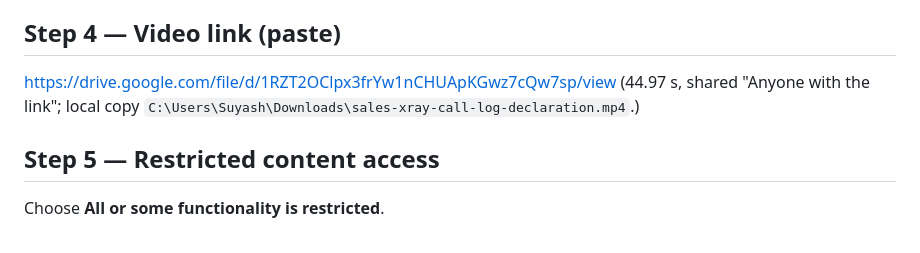
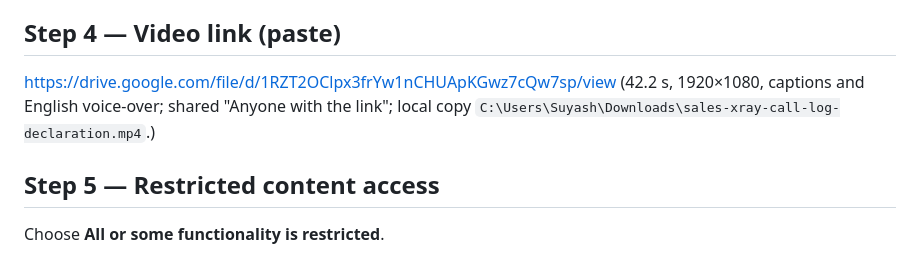
Before and after one commit to authorityclosers/sales-xray-apps, a Markdown page: docs/play/call-log-form-answers.md, the part around the change. Rendered like a GitHub page.

Commit message:
Play call log: the declaration video is now 1080p with captions and a voice-over (same Drive link)
Co-Authored-By: Claude Opus 5.5 <noreply@anthropic.com>

```diff
--- a/docs/play/call-log-form-answers.md
+++ b/docs/play/call-log-form-answers.md
@@ -23,7 +23,8 @@ device management.** Sales X-Ray is not a default phone, SMS or assistant handle
 
 ## Step 4 — Video link (paste)
 https://drive.google.com/file/d/1RZT2OClpx3frYw1nCHUApKGwz7cQw7sp/view
-(44.97 s, shared "Anyone with the link"; local copy `C:\Users\Suyash\Downloads\sales-xray-call-log-declaration.mp4`.)
+(42.2 s, 1920×1080, captions and English voice-over; shared "Anyone with the link"; local copy
+`C:\Users\Suyash\Downloads\sales-xray-call-log-declaration.mp4`.)
 
 ## Step 5 — Restricted content access
 Choose **All or some functionality is restricted**.
```
Also changed, not shown: docs/play/call-log-submission-checklist.md (+1 -1 lines).
